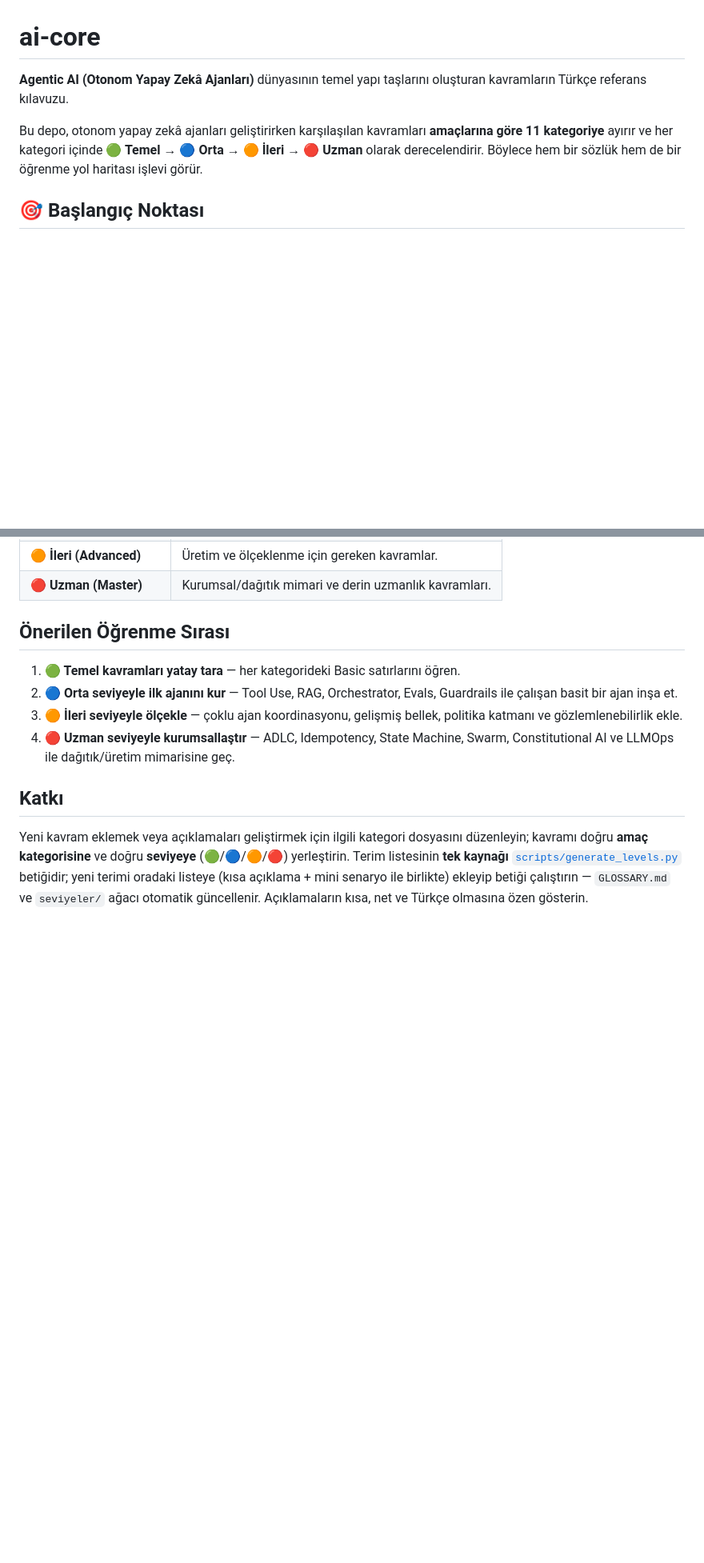
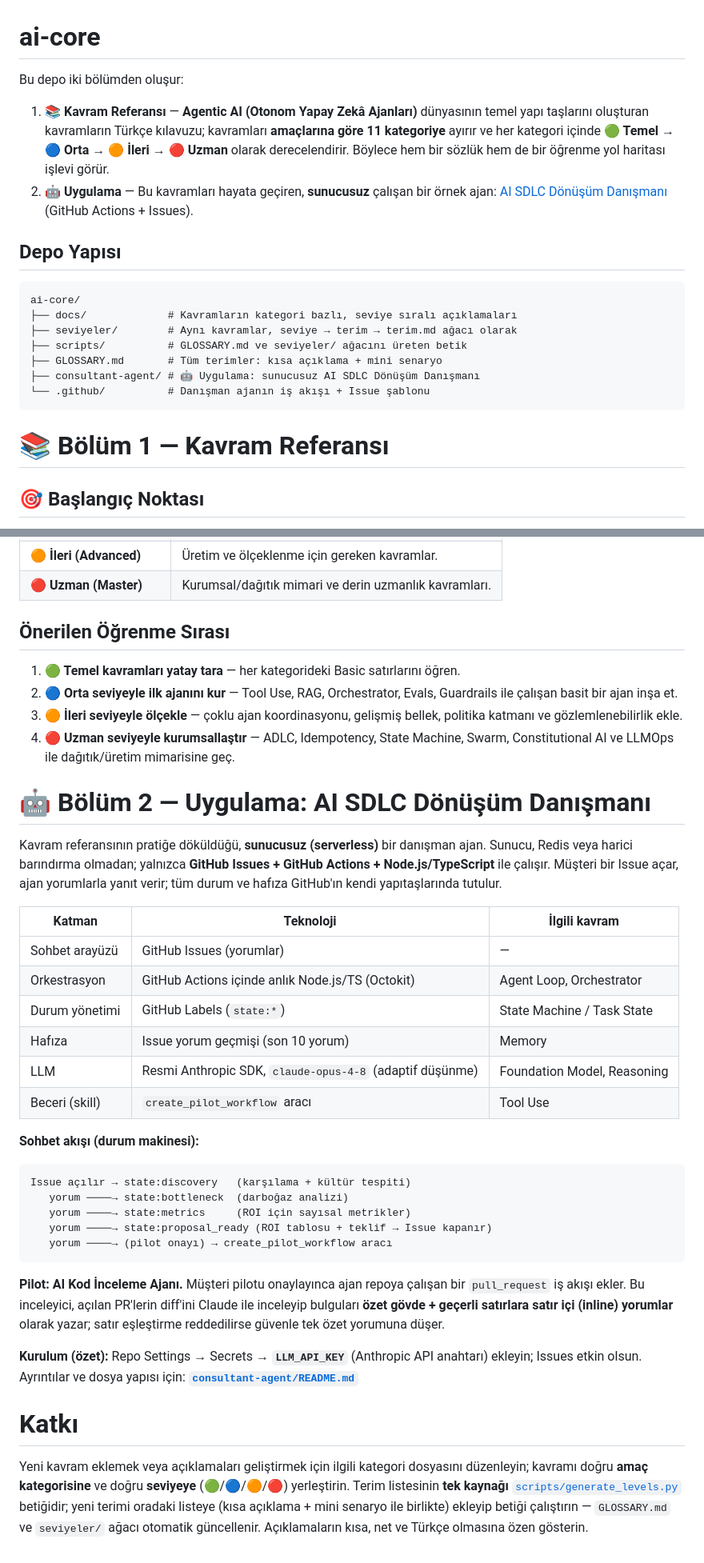
Before and after one commit to Mutfak-Yazilimevi/ai-core, a Markdown page: README.md, 2 parts joined by grey strips. Shown at 80% size. Drawn GitHub-style; blank space fills up the shorter version.

Commit message:
docs: kök README'yi iki bölümlü yapıya güncelle (kavram referansı + uygulama)
Depo artık hem kavram kılavuzunu hem de AI SDLC Dönüşüm Danışmanı
uygulamasını içerdiğinden, kök README yeniden düzenlendi: depo yapısı
bloğu, 'Bölüm 1 — Kavram Referansı' ve 'Bölüm 2 — Uygulama' başlıkları
eklendi. Uygulama bölümü; sunucusuz mimariyi, durum makinesi akışını ve
satır içi yorumlu pilot kod inceleyiciyi özetliyor ve consultant-agent
README'sine yönlendiriyor.

https://claude.ai/code/session_01GR8bzjuC5ctVzzfFAV5Bd8

````diff
--- a/README.md
+++ b/README.md
@@ -1,12 +1,28 @@
 # ai-core
 
-**Agentic AI (Otonom Yapay Zekâ Ajanları)** dünyasının temel yapı taşlarını
-oluşturan kavramların Türkçe referans kılavuzu.
+Bu depo iki bölümden oluşur:
 
-Bu depo, otonom yapay zekâ ajanları geliştirirken karşılaşılan kavramları
-**amaçlarına göre 11 kategoriye** ayırır ve her kategori içinde
-**🟢 Temel → 🔵 Orta → 🟠 İleri → 🔴 Uzman** olarak derecelendirir. Böylece
-hem bir sözlük hem de bir öğrenme yol haritası işlevi görür.
+1. **📚 Kavram Referansı** — **Agentic AI (Otonom Yapay Zekâ Ajanları)** dünyasının
+   temel yapı taşlarını oluşturan kavramların Türkçe kılavuzu; kavramları
+   **amaçlarına göre 11 kategoriye** ayırır ve her kategori içinde
+   **🟢 Temel → 🔵 Orta → 🟠 İleri → 🔴 Uzman** olarak derecelendirir. Böylece
+   hem bir sözlük hem de bir öğrenme yol haritası işlevi görür.
+2. **🤖 Uygulama** — Bu kavramları hayata geçiren, **sunucusuz** çalışan bir
+   örnek ajan: [AI SDLC Dönüşüm Danışmanı](consultant-agent/) (GitHub Actions + Issues).
+
+## Depo Yapısı
+
+```
+ai-core/
+├── docs/             # Kavramların kategori bazlı, seviye sıralı açıklamaları
+├── seviyeler/        # Aynı kavramlar, seviye → terim → terim.md ağacı olarak
+├── scripts/          # GLOSSARY.md ve seviyeler/ ağacını üreten betik
+├── GLOSSARY.md       # Tüm terimler: kısa açıklama + mini senaryo
+├── consultant-agent/ # 🤖 Uygulama: sunucusuz AI SDLC Dönüşüm Danışmanı
+└── .github/          # Danışman ajanın iş akışı + Issue şablonu
+```
+
+# 📚 Bölüm 1 — Kavram Referansı
 
 ## 🎯 Başlangıç Noktası
 
@@ -65,7 +81,42 @@ yeni terim eklerken betikteki listeye ekleyip yeniden çalıştırman yeterlidir
 4. **🔴 Uzman seviyeyle kurumsallaştır** — ADLC, Idempotency, State Machine,
    Swarm, Constitutional AI ve LLMOps ile dağıtık/üretim mimarisine geç.
 
-## Katkı
+# 🤖 Bölüm 2 — Uygulama: AI SDLC Dönüşüm Danışmanı
+
+Kavram referansının pratiğe döküldüğü, **sunucusuz (serverless)** bir danışman
+ajan. Sunucu, Redis veya harici barındırma olmadan; yalnızca **GitHub Issues +
+GitHub Actions + Node.js/TypeScript** ile çalışır. Müşteri bir Issue açar, ajan
+yorumlarla yanıt verir; tüm durum ve hafıza GitHub'ın kendi yapıtaşlarında tutulur.
+
+| Katman | Teknoloji | İlgili kavram |
+|--------|-----------|----------------|
+| Sohbet arayüzü | GitHub Issues (yorumlar) | — |
+| Orkestrasyon | GitHub Actions içinde anlık Node.js/TS (Octokit) | Agent Loop, Orchestrator |
+| Durum yönetimi | GitHub Labels (`state:*`) | State Machine / Task State |
+| Hafıza | Issue yorum geçmişi (son 10 yorum) | Memory |
+| LLM | Resmi Anthropic SDK, `claude-opus-4-8` (adaptif düşünme) | Foundation Model, Reasoning |
+| Beceri (skill) | `create_pilot_workflow` aracı | Tool Use |
+
+**Sohbet akışı (durum makinesi):**
+
+```
+Issue açılır → state:discovery   (karşılama + kültür tespiti)
+   yorum ────→ state:bottleneck  (darboğaz analizi)
+   yorum ────→ state:metrics     (ROI için sayısal metrikler)
+   yorum ────→ state:proposal_ready (ROI tablosu + teklif → Issue kapanır)
+   yorum ────→ (pilot onayı) → create_pilot_workflow aracı
+```
+
+**Pilot: AI Kod İnceleme Ajanı.** Müşteri pilotu onaylayınca ajan repoya çalışan
+bir `pull_request` iş akışı ekler. Bu inceleyici, açılan PR'lerin diff'ini Claude
+ile inceleyip bulguları **özet gövde + geçerli satırlara satır içi (inline) yorumlar**
+olarak yazar; satır eşleştirme reddedilirse güvenle tek özet yorumuna düşer.
+
+**Kurulum (özet):** Repo Settings → Secrets → **`LLM_API_KEY`** (Anthropic API
+anahtarı) ekleyin; Issues etkin olsun. Ayrıntılar ve dosya yapısı için:
+**[`consultant-agent/README.md`](consultant-agent/README.md)**
+
+# Katkı
 
 Yeni kavram eklemek veya açıklamaları geliştirmek için ilgili kategori dosyasını
 düzenleyin; kavramı doğru **amaç kategorisine** ve doğru **seviyeye** (🟢/🔵/🟠/🔴)
````
